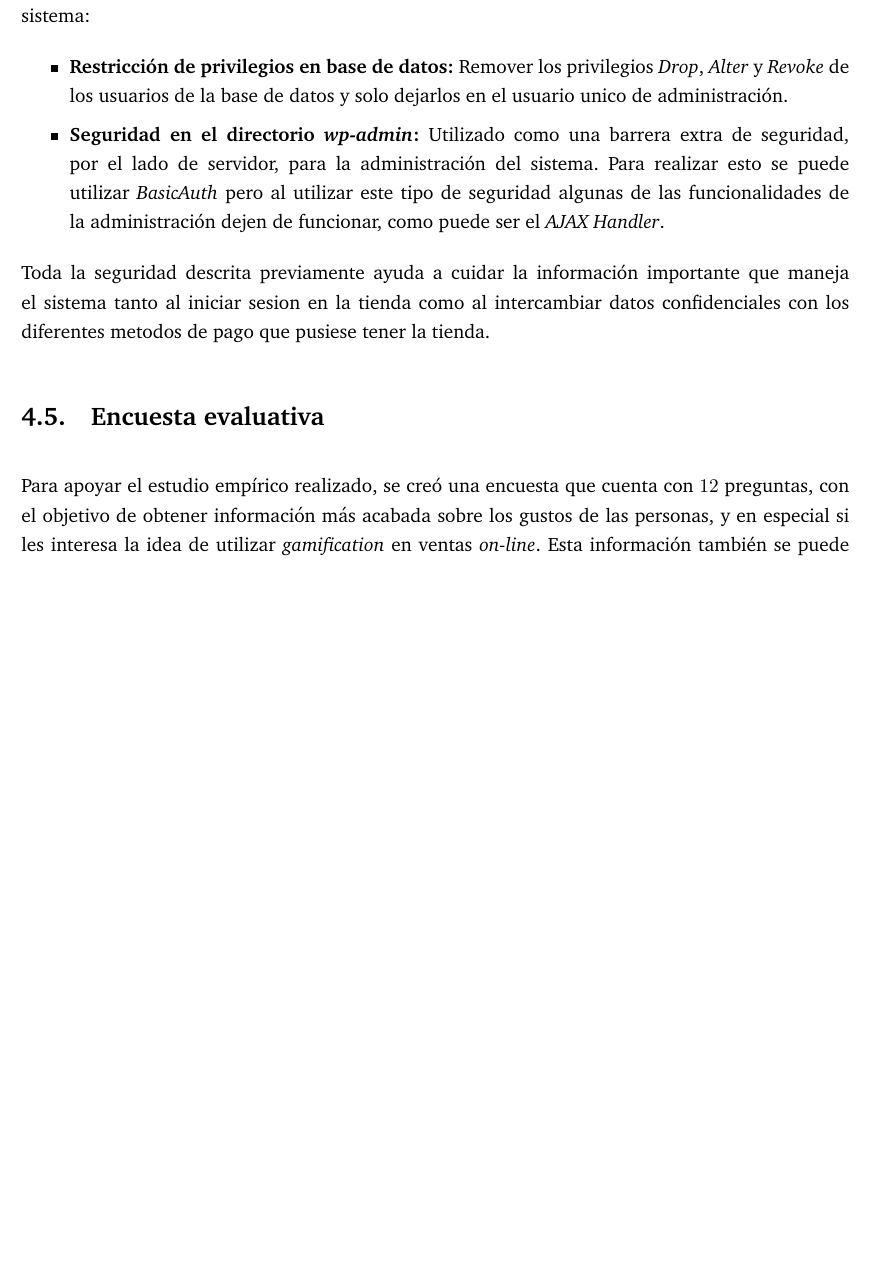
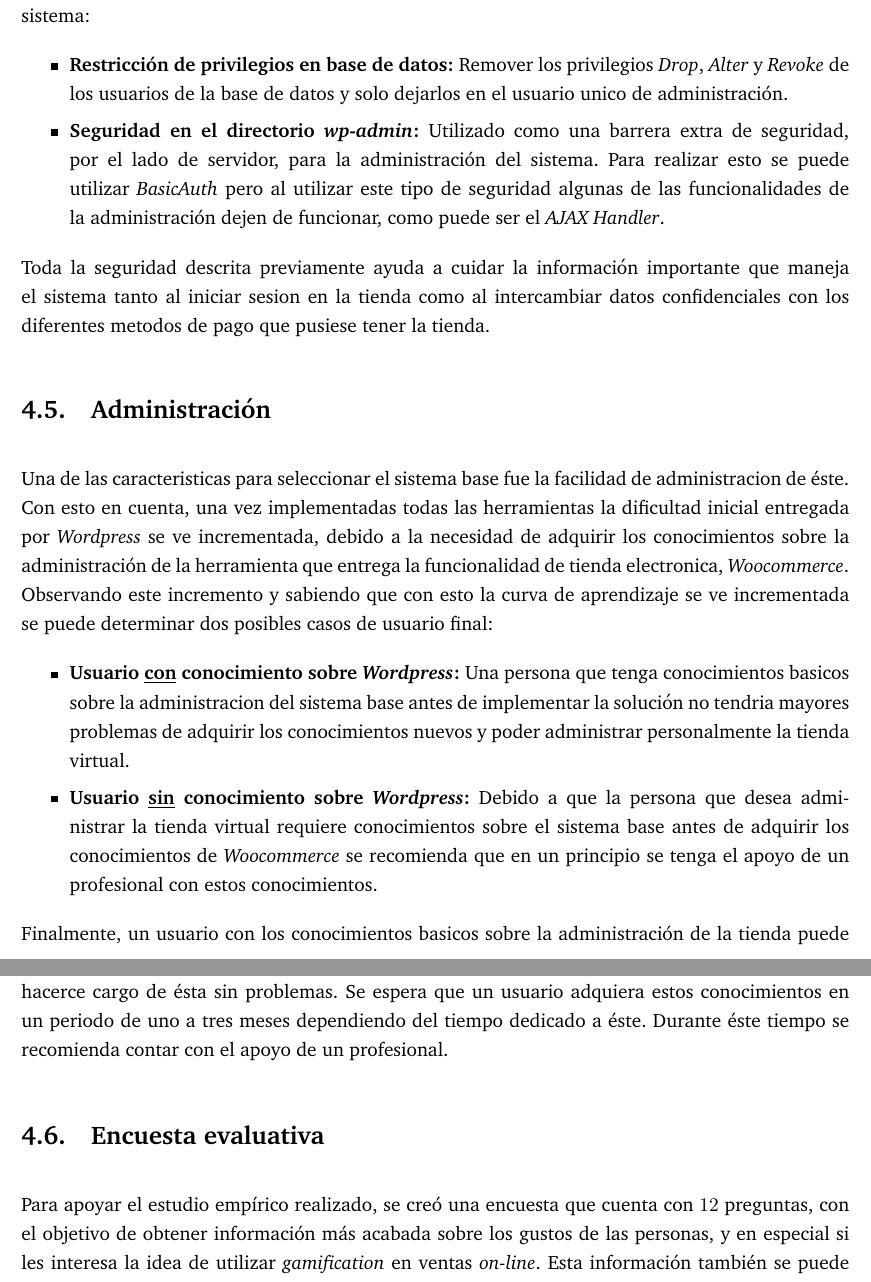
Before and after one commit to ivillacu/Memoria, a LaTeX document (Escrito/memoria_pregrado.tex, which reads Escrito/include/solucion.tex): part of page 27 of 45 before the commit and two parts of pages 27 and 28 of 45 after it, the two joined at a grey line, cut so that both start at the same text, the shorter picture padded with empty space. Compiled offline with pdfLaTeX.

Commit message:
Agregadas partes en Cap 4

```diff
--- a/Escrito/include/solucion.tex
+++ b/Escrito/include/solucion.tex
@@ -356,6 +356,31 @@ Toda la seguridad descrita previamente ayuda a cuidar la información importante
 tanto al iniciar sesion en la tienda como al intercambiar datos confidenciales con los diferentes
 metodos de pago que pusiese tener la tienda.
 
+\section{Administración}
+
+Una de las caracteristicas para seleccionar el sistema base fue la facilidad de
+administracion de éste. Con esto en cuenta, una vez implementadas todas las herramientas la
+dificultad inicial entregada por \emph{Wordpress} se ve incrementada, debido a la necesidad de adquirir los
+conocimientos sobre la administración de la herramienta que entrega la funcionalidad de tienda electronica,
+ \emph{Woocommerce}. Observando este incremento y sabiendo que con esto la curva de aprendizaje se
+ve incrementada se puede determinar dos posibles casos de usuario final:
+
+\begin{itemize}
+
+\item {\bf Usuario \underline{con} conocimiento sobre \emph{Wordpress}:} Una persona que tenga conocimientos basicos
+sobre la administracion del sistema base antes de implementar la solución no tendria mayores problemas de
+adquirir los conocimientos nuevos y poder administrar personalmente la tienda virtual.
+
+\item {\bf Usuario \underline{sin} conocimiento sobre \emph{Wordpress}:} Debido a que la persona que desea administrar
+la tienda virtual requiere conocimientos sobre el sistema base antes de adquirir los conocimientos de
+\emph{Woocommerce} se recomienda que en un principio se tenga el apoyo de un profesional con estos conocimientos.
+
+\end{itemize}
+
+Finalmente, un usuario con los conocimientos basicos sobre la administración de la tienda puede hacerce cargo de ésta
+sin problemas. Se espera que un usuario adquiera estos conocimientos en un periodo de uno a tres meses dependiendo
+del tiempo dedicado a éste. Durante éste tiempo se recomienda contar con el apoyo de un profesional.
+
 \section{Encuesta evaluativa}
 
 Para apoyar el estudio empírico realizado, se creó una encuesta que cuenta con $12$ preguntas, con el
```
